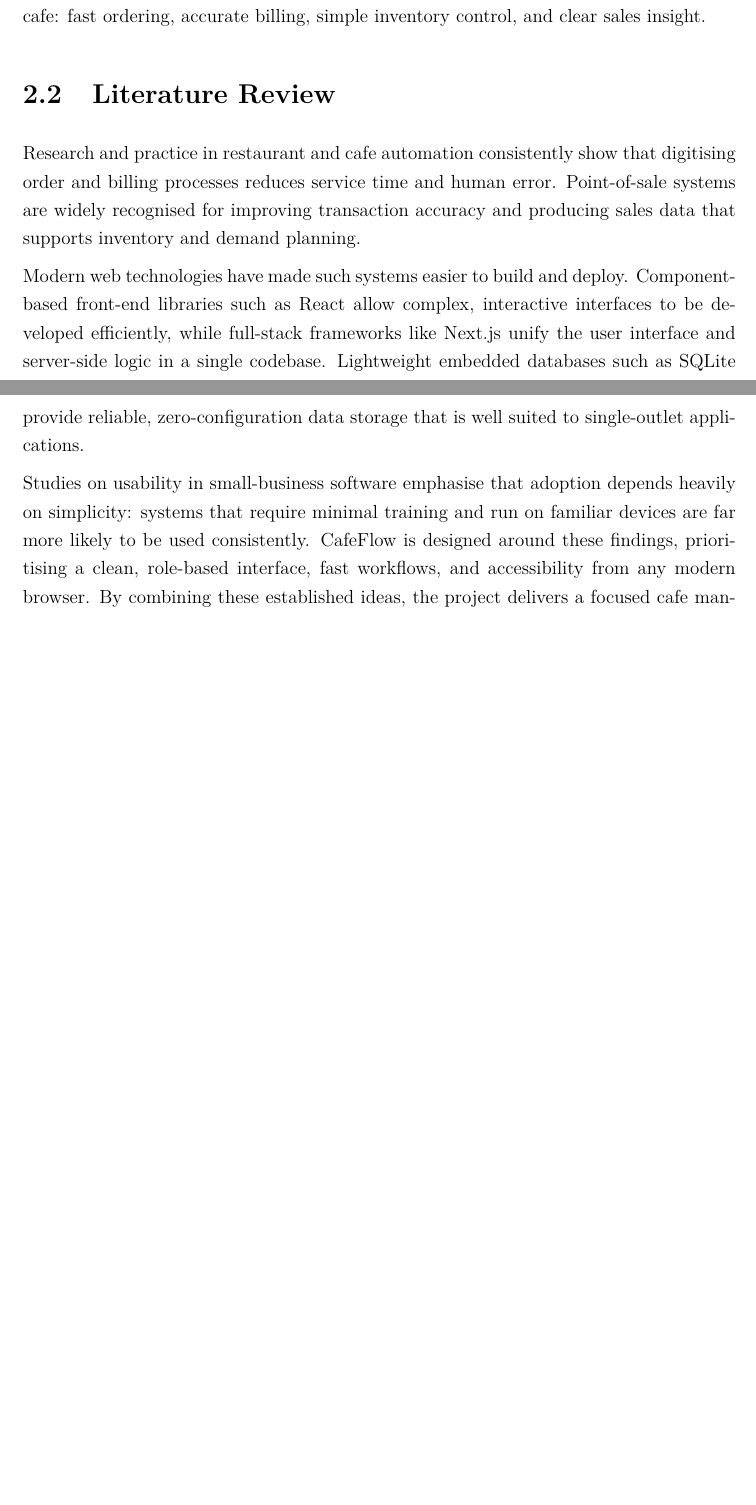
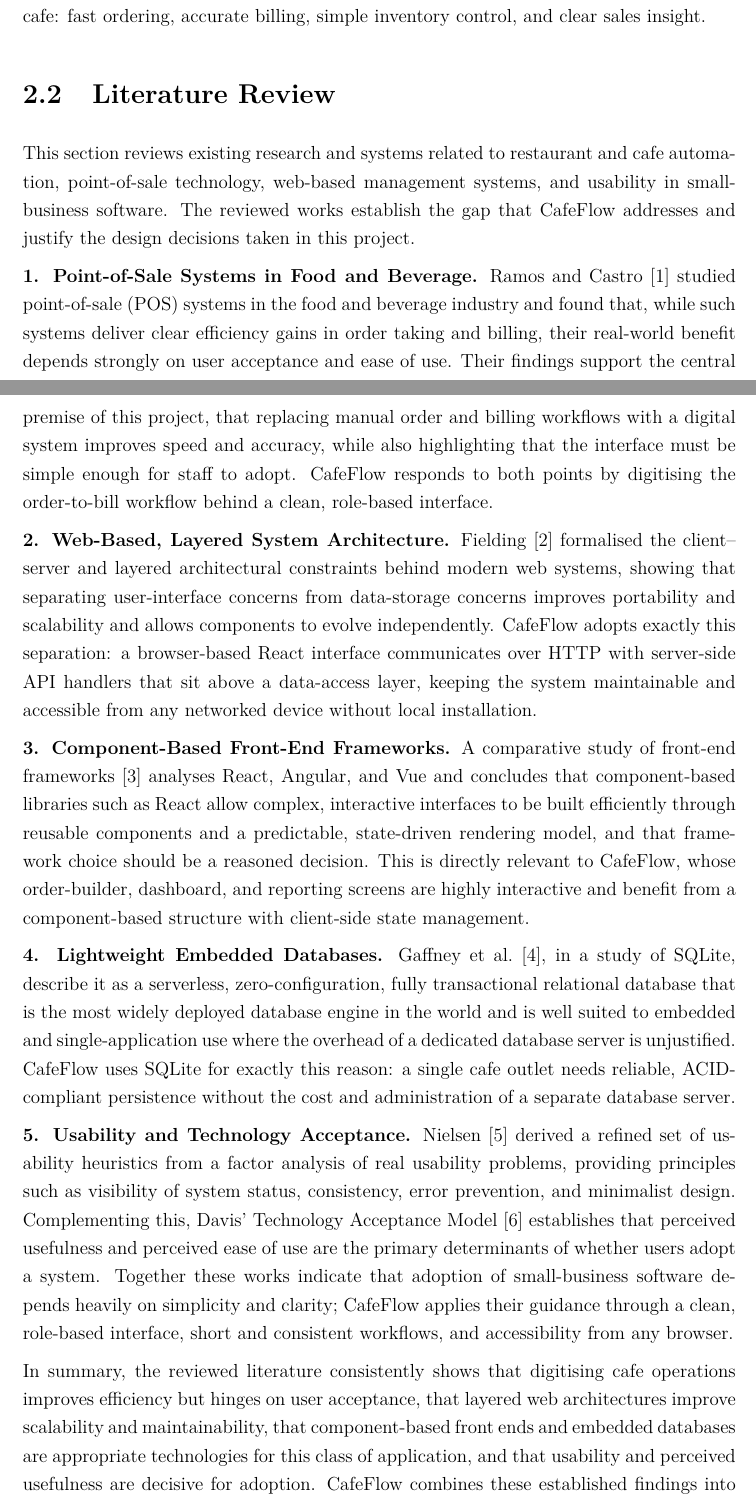
Before and after one commit to ululululu5656/finalproject, a LaTeX thesis (docs/submission/report/main.tex): two parts of pages 16 and 17 of 39 before the commit and two parts of pages 16 and 17 of 40 after it, joined at a grey line, cut so that both start at the same text, the shorter picture padded with empty space. Compiled offline with pdfLaTeX.

Commit message:
Revise report per supervisor feedback: Chapter 3 diagrams, literature review, references
- Redo use case diagram with proper UML actor symbols
- Redo ER diagram in Chen notation (entities, relationships, attributes)
- Expand literature review to five cited studies with verified references
- Trim abstract keywords to five; remove inline highlighting in introduction
- Rename Bibliography to References
- Fix use case figure sizing to remove blank page

```diff
--- a/docs/submission/report/main.tex
+++ b/docs/submission/report/main.tex
@@ -30,6 +30,7 @@
 \titlespacing*{\chapter}{0pt}{30pt}{30pt}
 
 \newcommand{\fyptitle}{CafeFlow - A Cafe Management System}
+\renewcommand{\bibname}{References}
 
 \begin{document}
 
@@ -353,23 +353,61 @@
 fast ordering, accurate billing, simple inventory control, and clear sales insight.
 
 \section{Literature Review}
-Research and practice in restaurant and cafe automation consistently show that digitising
-order and billing processes reduces service time and human error. Point-of-sale systems are
-widely recognised for improving transaction accuracy and producing sales data that supports
-inventory and demand planning.
+This section reviews existing research and systems related to restaurant and cafe automation,
+point-of-sale technology, web-based management systems, and usability in small-business
+software. The reviewed works establish the gap that CafeFlow addresses and justify the design
+decisions taken in this project.
 
-Modern web technologies have made such systems easier to build and deploy. Component-based
-front-end libraries such as React allow complex, interactive interfaces to be developed
-efficiently, while full-stack frameworks like Next.js unify the user interface and server-side
-logic in a single codebase. Lightweight embedded databases such as SQLite provide reliable,
-zero-configuration data storage that is well suited to single-outlet applications.
+\textbf{1. Point-of-Sale Systems in Food and Beverage.}
+Ramos and Castro~\cite{lit_pos} studied point-of-sale (POS) systems in the food and beverage
+industry and found that, while such systems deliver clear efficiency gains in order taking and
+billing, their real-world benefit depends strongly on user acceptance and ease of use. Their
+findings support the central premise of this project, that replacing manual order and billing
+workflows with a digital system improves speed and accuracy, while also highlighting that the
+interface must be simple enough for staff to adopt. CafeFlow responds to both points by
+digitising the order-to-bill workflow behind a clean, role-based interface.
 
-Studies on usability in small-business software emphasise that adoption depends heavily on
-simplicity: systems that require minimal training and run on familiar devices are far more
-likely to be used consistently. CafeFlow is designed around these findings, prioritising a
-clean, role-based interface, fast workflows, and accessibility from any modern browser. By
-combining these established ideas, the project delivers a focused cafe management system that
-is practical for small establishments.
+\textbf{2. Web-Based, Layered System Architecture.}
+Fielding~\cite{lit_web} formalised the client--server and layered architectural constraints
+behind modern web systems, showing that separating user-interface concerns from data-storage
+concerns improves portability and scalability and allows components to evolve independently.
+CafeFlow adopts exactly this separation: a browser-based React interface communicates over HTTP
+with server-side API handlers that sit above a data-access layer, keeping the system
+maintainable and accessible from any networked device without local installation.
+
+\textbf{3. Component-Based Front-End Frameworks.}
+A comparative study of front-end frameworks~\cite{lit_react} analyses React, Angular, and Vue and
+concludes that component-based libraries such as React allow complex, interactive interfaces to
+be built efficiently through reusable components and a predictable, state-driven rendering model,
+and that framework choice should be a reasoned decision. This is directly relevant to CafeFlow,
+whose order-builder, dashboard, and reporting screens are highly interactive and benefit from a
+component-based structure with client-side state management.
+
+\textbf{4. Lightweight Embedded Databases.}
+Gaffney et al.~\cite{lit_sqlite}, in a study of SQLite, describe it as a serverless,
+zero-configuration, fully transactional relational database that is the most widely deployed
+database engine in the world and is well suited to embedded and single-application use where the
+overhead of a dedicated database server is unjustified. CafeFlow uses SQLite for exactly this
+reason: a single cafe outlet needs reliable, ACID-compliant persistence without the cost and
+administration of a separate database server.
+
+\textbf{5. Usability and Technology Acceptance.}
+Nielsen~\cite{lit_usability} derived a refined set of usability heuristics from a factor analysis
+of real usability problems, providing principles such as visibility of system status,
+consistency, error prevention, and minimalist design. Complementing this, Davis'
+Technology Acceptance Model~\cite{lit_tam} establishes that perceived usefulness and perceived
+ease of use are the primary determinants of whether users adopt a system. Together these works
+indicate that adoption of small-business software depends heavily on simplicity and clarity;
+CafeFlow applies their guidance through a clean, role-based interface, short and consistent
+workflows, and accessibility from any browser.
+
+In summary, the reviewed literature consistently shows that digitising cafe operations improves
+efficiency but hinges on user acceptance, that layered web architectures improve scalability and
+maintainability, that component-based front ends and embedded databases are appropriate
+technologies for this class of application, and that usability and perceived usefulness are
+decisive for adoption. CafeFlow combines these established findings into a single, focused cafe
+management system that is practical for small establishments and addresses the cost and
+complexity limitations identified in prior work.
 
 % ======================================================= CHAPTER 3
 \chapter{SYSTEM ANALYSIS AND DESIGN}
```
Also changed, not shown: docs/CafeFlow_Project_Report.pdf (added), docs/submission/assets/diagrams/er.png, docs/submission/assets/diagrams/usecase.png, docs/submission/report/main.pdf, docs/submission/report/main.tex (13 more changed lines), 2 other files.
